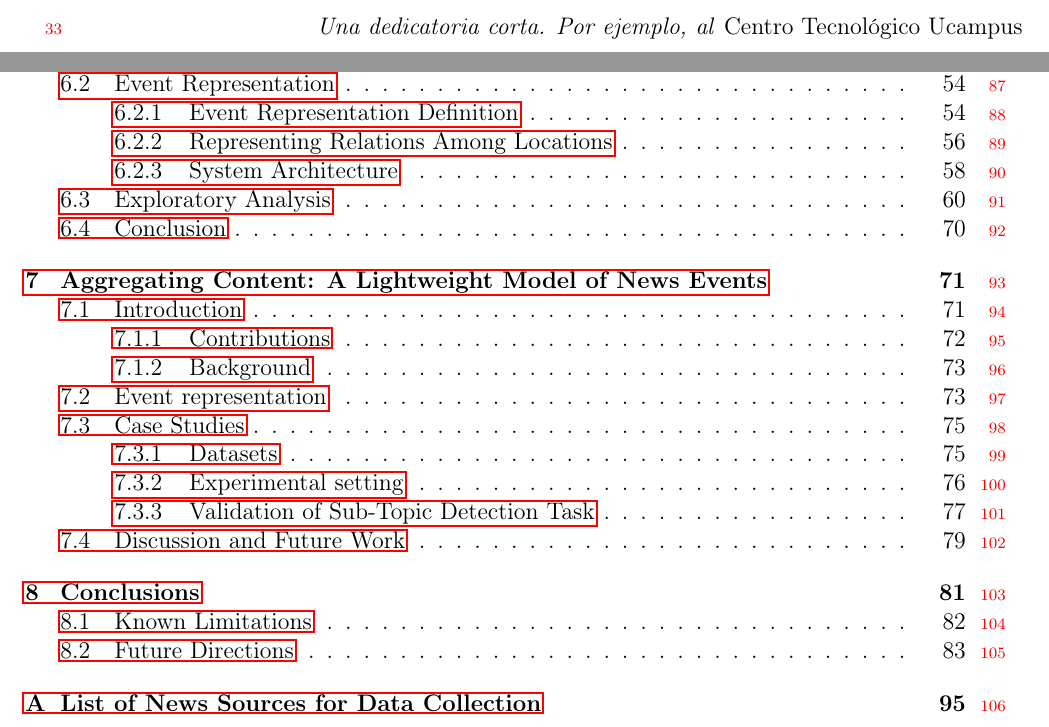
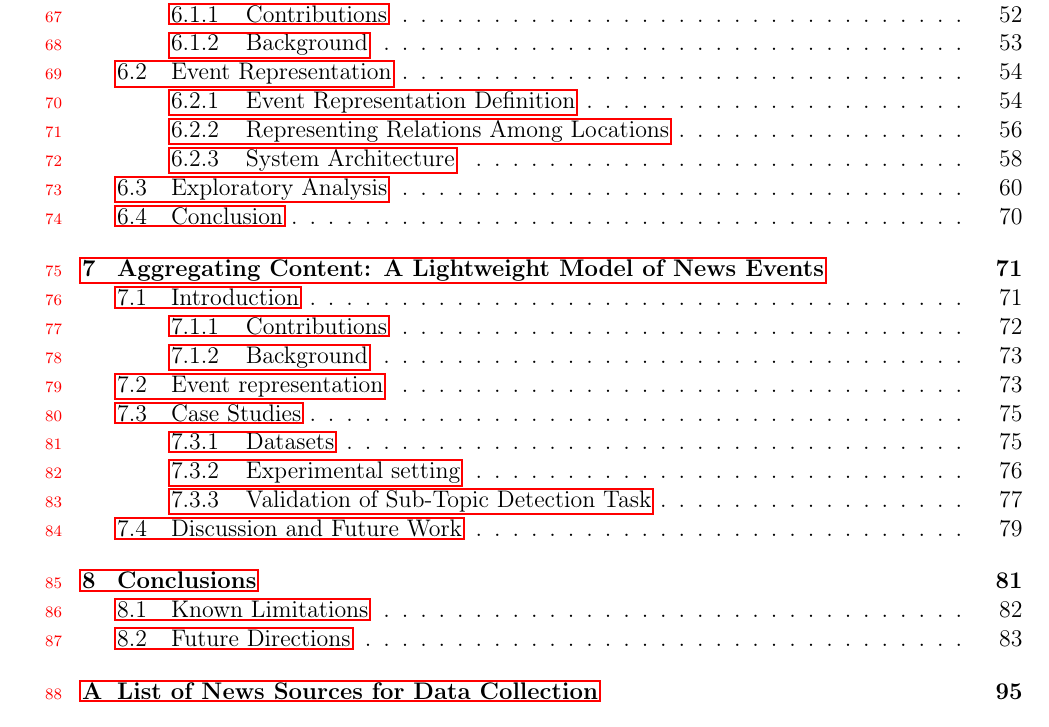
Before and after one commit to mquezada/thesis, a LaTeX thesis (memoria.tex): two parts of pages 4 and 9 of 108 before the commit and part of page 4 of 104 after it, the two joined at a grey line, cut at the place of the change. Compiled offline with pdfLaTeX.

Commit message:
quita acks y ded

```diff
--- a/memoria.tex
+++ b/memoria.tex
@@ -116,6 +116,3 @@
     events.
 \end{abstract}
 
-\begin{dedicatoria} % opcional
-Una dedicatoria corta. Por ejemplo, al \emph{Centro Tecnológico Ucampus}
-\end{dedicatoria}
```
Also changed, not shown: memoria.tex (11 more changed lines).
